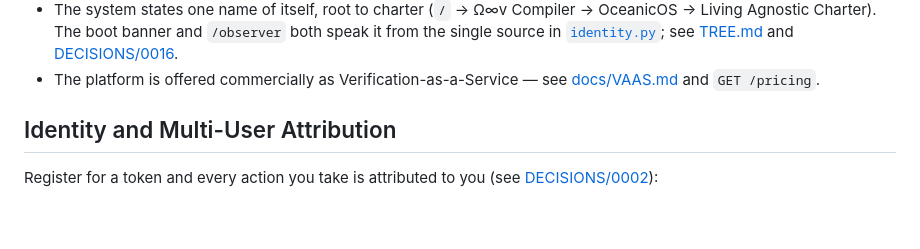
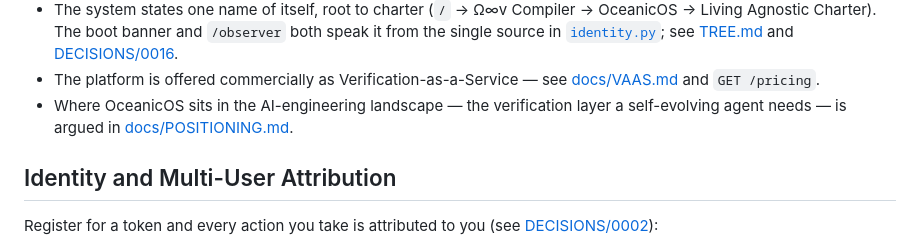
Before and after one commit to echoframe12-ui/-v-OceanicOS-Living-Agnostic-Charter, a Markdown page: README.md, the part around the change. Drawn GitHub-style; blank space fills up the shorter version.

```diff
--- a/README.md
+++ b/README.md
@@ -281,6 +281,7 @@ OceanicOS attests instead of asserting (see [DECISIONS/0001-validated-hesitation
 - The stack boots from a ratified, hash-attested manifest: `python oceanic_os.py --boot boot/init.v1 --state stateless --exit 0` (or `make boot`) instantiates the live components each manifest layer maps to and reports their real status — the threshold in force, the dissent panel's size, the checkpoint policy, the manifest hash, `anchor: present`. It always exits 0; the system continues.
 - The system states one name of itself, root to charter (`/` → Ω∞v Compiler → OceanicOS → Living Agnostic Charter). The boot banner and `/observer` both speak it from the single source in [`identity.py`](identity.py); see [TREE.md](TREE.md) and [DECISIONS/0016](DECISIONS/0016-canonical-identity.md).
 - The platform is offered commercially as Verification-as-a-Service — see [docs/VAAS.md](docs/VAAS.md) and `GET /pricing`.
+- Where OceanicOS sits in the AI-engineering landscape — the verification layer a self-evolving agent needs — is argued in [docs/POSITIONING.md](docs/POSITIONING.md).
 
 ## Identity and Multi-User Attribution
 
```
Also changed, not shown: docs/POSITIONING.md (added, +73 -0 lines).
